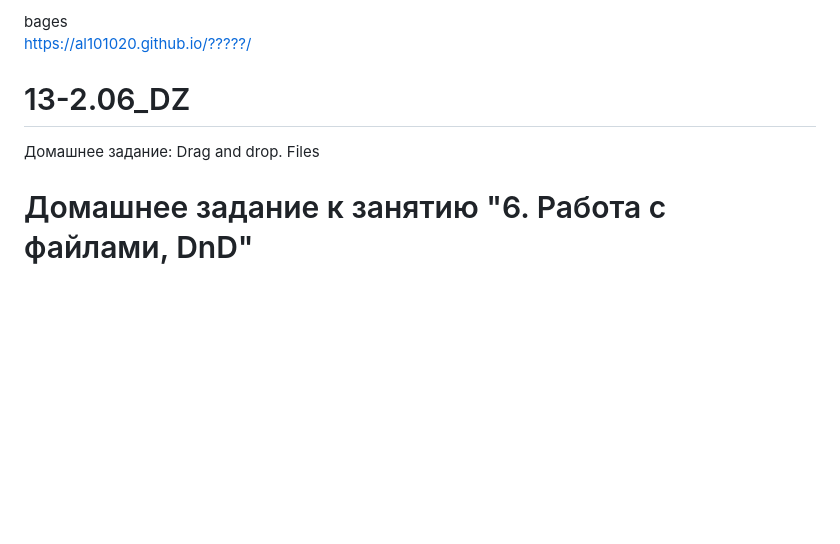
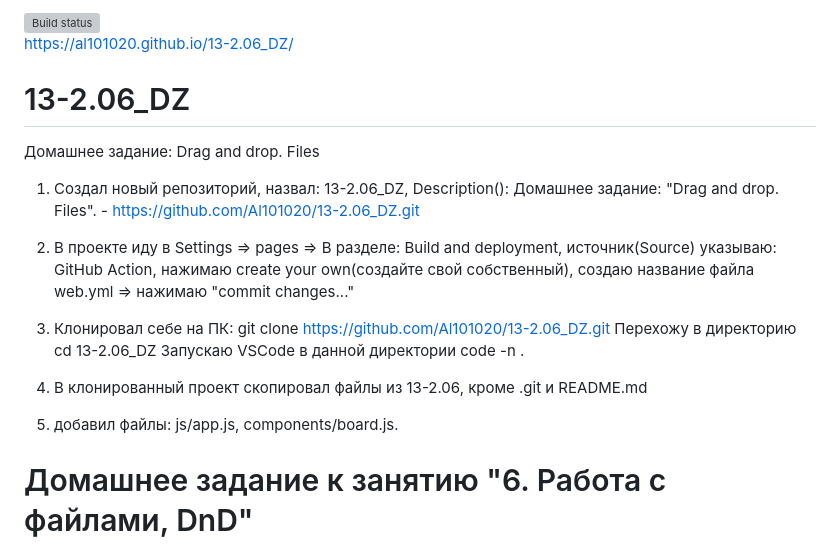
Before and after one commit to Al101020/13-2.06_DZ, a Markdown page: README.md, the part around the change. Rendered like a GitHub page; blank space fills up the shorter version; grey boxes are pictures that could not be loaded.

Commit message:
commit-3 badge

```diff
--- a/README.md
+++ b/README.md
@@ -1,8 +1,20 @@
-bages
-<br>https://al101020.github.io/?????/<br>
+[![Build status](https://ci.appveyor.com/api/projects/status/bawr4y16ha2nw2cf?svg=true)](https://ci.appveyor.com/project/Al101020/13-2-06-dz)
+<br>https://al101020.github.io/13-2.06_DZ/<br>
 
 # 13-2.06_DZ
 Домашнее задание: Drag and drop. Files
+1. Создал новый репозиторий, назвал: 13-2.06_DZ, Description(): Домашнее задание: "Drag and drop. Files". - https://github.com/Al101020/13-2.06_DZ.git
+2. В проекте иду в Settings => pages => В разделе: Build and deployment, источник(Source) указываю: GitHub Action, нажимаю create your own(создайте свой собственный), создаю название файла web.yml => нажимаю "commit changes..."
+3. Клонировал себе на ПК:
+	git clone https://github.com/Al101020/13-2.06_DZ.git
+		Перехожу в директорию
+	cd 13-2.06_DZ
+		Запускаю VSCode в данной директории
+	code -n .
+4. В клонированный проект скопировал файлы из 13-2.06, кроме .git и README.md
+
+5.	добавил файлы: js/app.js, components/board.js.
+
 
 # Домашнее задание к занятию "6. Работа с файлами, DnD"
 
```
